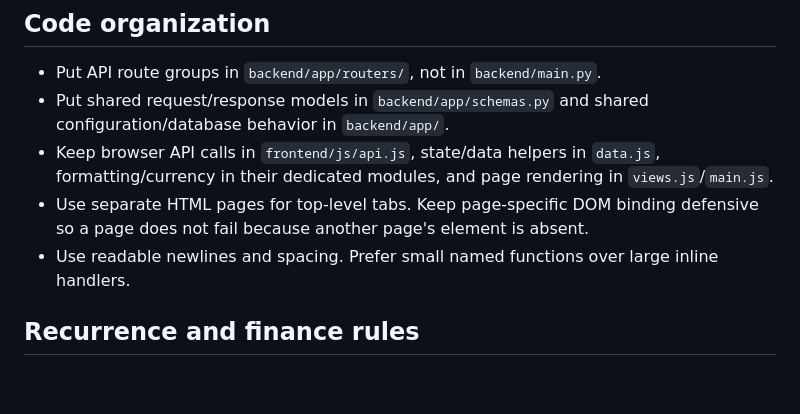
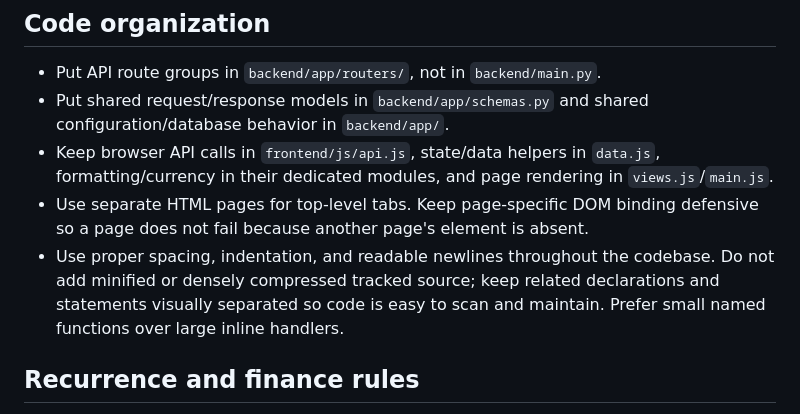
Before and after one commit to adilevy1011/clinic_manager, a Markdown page: AGENTS.md, the part around the change. GitHub-like rendering; blank space fills up the shorter version.

```diff
--- a/AGENTS.md
+++ b/AGENTS.md
@@ -19,7 +19,7 @@ This repository is a therapist-facing clinic manager. Keep the product focused o
 - Put shared request/response models in `backend/app/schemas.py` and shared configuration/database behavior in `backend/app/`.
 - Keep browser API calls in `frontend/js/api.js`, state/data helpers in `data.js`, formatting/currency in their dedicated modules, and page rendering in `views.js`/`main.js`.
 - Use separate HTML pages for top-level tabs. Keep page-specific DOM binding defensive so a page does not fail because another page's element is absent.
-- Use readable newlines and spacing. Prefer small named functions over large inline handlers.
+- Use proper spacing, indentation, and readable newlines throughout the codebase. Do not add minified or densely compressed tracked source; keep related declarations and statements visually separated so code is easy to scan and maintain. Prefer small named functions over large inline handlers.
 
 ## Recurrence and finance rules
 
```
